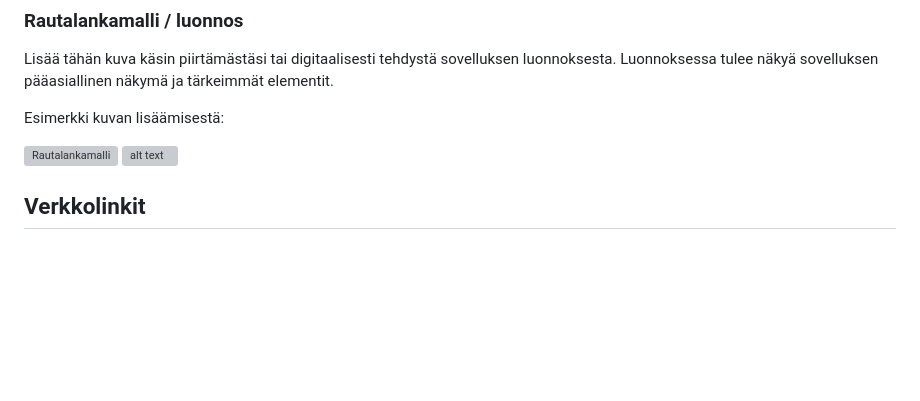
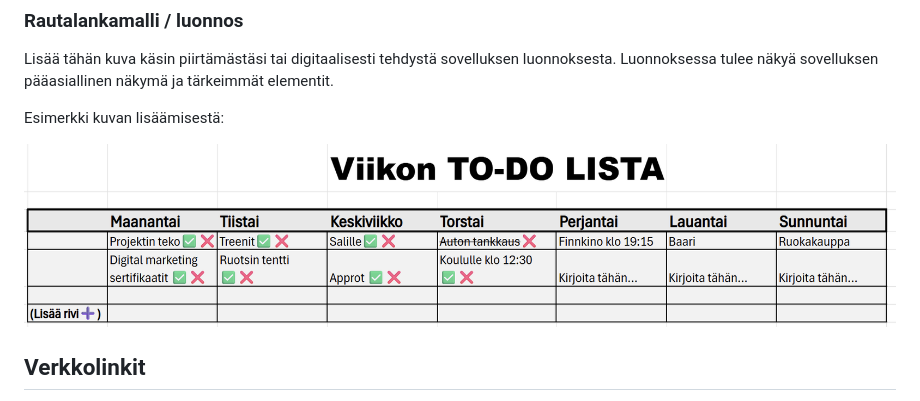
Before and after one commit to EmilSalmenkyla/Projekti_1_DOM_Skriptaus, a Markdown page: readme.md, the part around the change. Drawn GitHub-style; blank space fills up the shorter version; grey boxes are pictures that could not be loaded.

```diff
--- a/readme.md
+++ b/readme.md
@@ -24,8 +24,7 @@ Lisää tähän kuva käsin piirtämästäsi tai digitaalisesti tehdystä sovell
 
 Esimerkki kuvan lisäämisestä:
 
-![Rautalankamalli](img/wireframe.png)
-![alt text](image.png)
+![Rautalankamalli TO-DO lista viikonpäiville](IMG/image.png)
 
 ## Verkkolinkit
 
```
